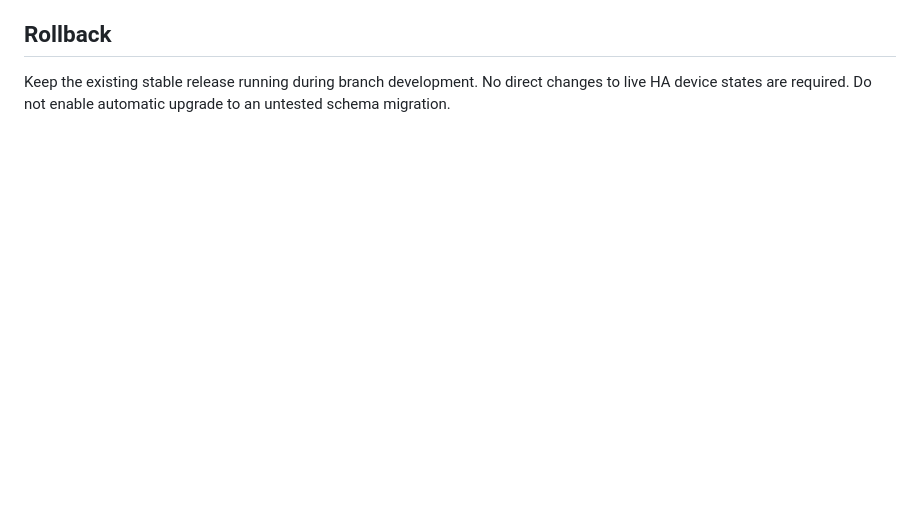
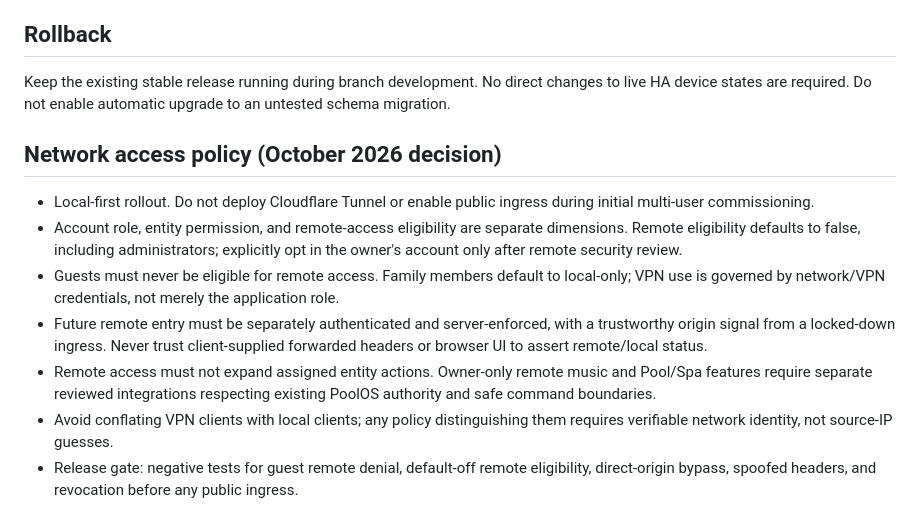
Before and after one commit to davidabuch/Family_Home, a Markdown page: docs/MULTI_USER_ADMIN_CONTRACT.md, the part around the change. Rendered like a GitHub page; blank space fills up the shorter version.

Commit message:
Document local-first remote eligibility and future ingress security policy

```diff
--- a/docs/MULTI_USER_ADMIN_CONTRACT.md
+++ b/docs/MULTI_USER_ADMIN_CONTRACT.md
@@ -31,3 +31,12 @@ One Home Assistant App, one URL, one visual design. Every family member has a se
 
 ## Rollback
 Keep the existing stable release running during branch development. No direct changes to live HA device states are required. Do not enable automatic upgrade to an untested schema migration.
+
+## Network access policy (October 2026 decision)
+- Local-first rollout. Do not deploy Cloudflare Tunnel or enable public ingress during initial multi-user commissioning.
+- Account role, entity permission, and remote-access eligibility are separate dimensions. Remote eligibility defaults to false, including administrators; explicitly opt in the owner's account only after remote security review.
+- Guests must never be eligible for remote access. Family members default to local-only; VPN use is governed by network/VPN credentials, not merely the application role.
+- Future remote entry must be separately authenticated and server-enforced, with a trustworthy origin signal from a locked-down ingress. Never trust client-supplied forwarded headers or browser UI to assert remote/local status.
+- Remote access must not expand assigned entity actions. Owner-only remote music and Pool/Spa features require separate reviewed integrations respecting existing PoolOS authority and safe command boundaries.
+- Avoid conflating VPN clients with local clients; any policy distinguishing them requires verifiable network identity, not source-IP guesses.
+- Release gate: negative tests for guest remote denial, default-off remote eligibility, direct-origin bypass, spoofed headers, and revocation before any public ingress.
```
